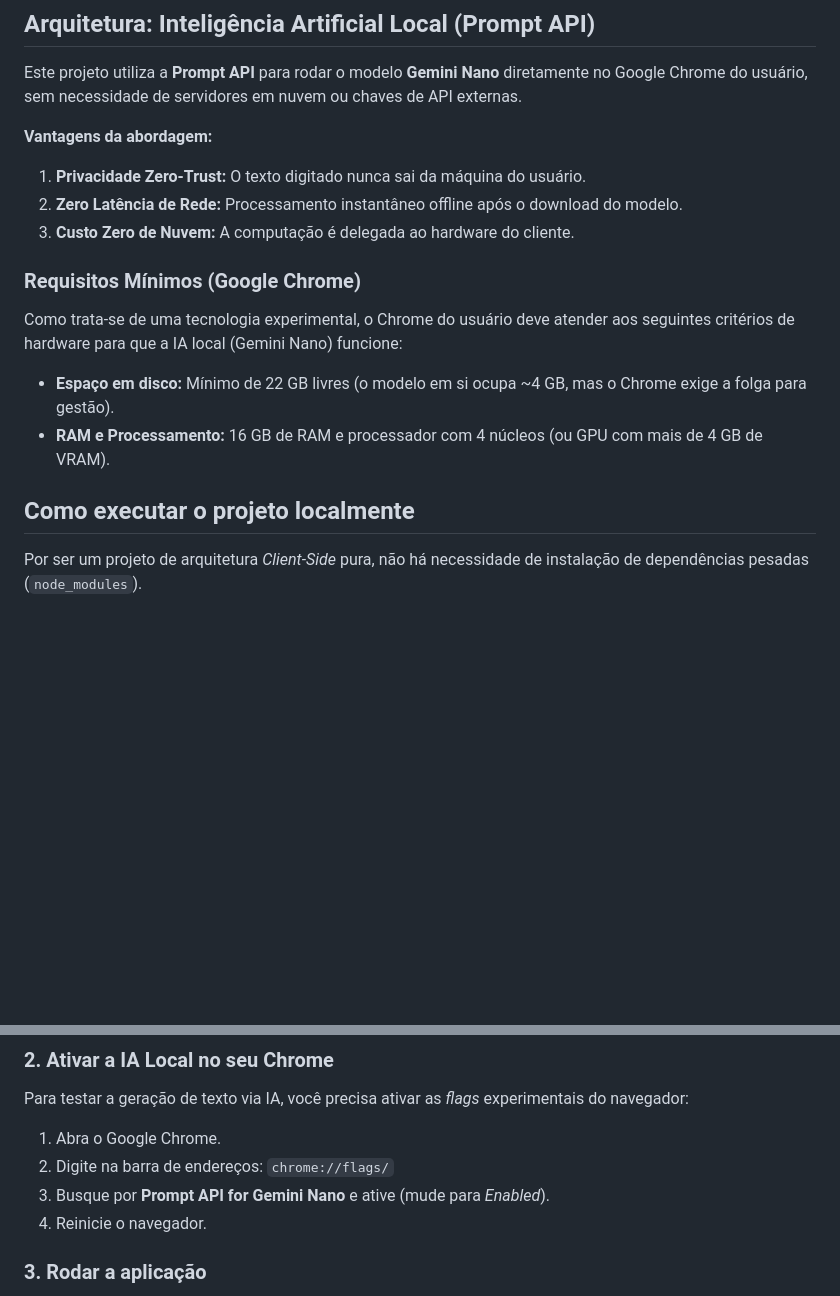
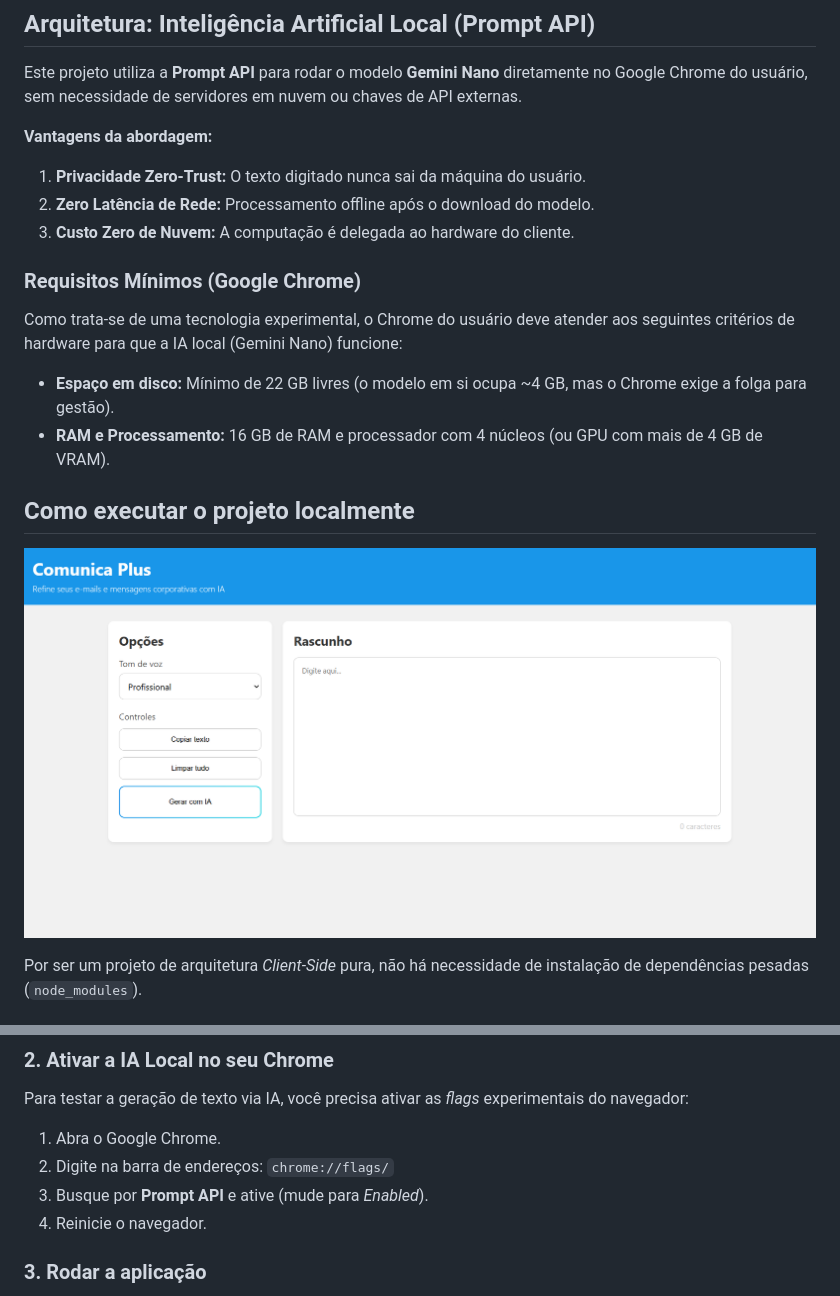
Before and after one commit to guisilvs/painel-comunicacao, a Markdown page: README.md, 2 parts joined by grey strips. Rendered like a GitHub page; pictures changed too: docs/inicial.png (added); blank space fills up the shorter version.

Commit message:
Docs: formtação e adição de imagem

```diff
--- a/README.md
+++ b/README.md
@@ -27,7 +27,7 @@ Este projeto utiliza a **Prompt API** para rodar o modelo **Gemini Nano** direta
 
 **Vantagens da abordagem:**
 1.  **Privacidade Zero-Trust:** O texto digitado nunca sai da máquina do usuário.
-2.  **Zero Latência de Rede:** Processamento instantâneo offline após o download do modelo.
+2.  **Zero Latência de Rede:** Processamento offline após o download do modelo.
 3. **Custo Zero de Nuvem:** A computação é delegada ao hardware do cliente.
 
 ### Requisitos Mínimos (Google Chrome)
@@ -38,6 +38,7 @@ Como trata-se de uma tecnologia experimental, o Chrome do usuário deve atender
 
 
 ## Como executar o projeto localmente
+![CAPA](/docs/inicial.png)
 
 Por ser um projeto de arquitetura *Client-Side* pura, não há necessidade de instalação de dependências pesadas (`node_modules`).
 
@@ -51,7 +52,7 @@ cd painel-comunicacao
 Para testar a geração de texto via IA, você precisa ativar as *flags* experimentais do navegador:
 1. Abra o Google Chrome.
 2. Digite na barra de endereços: `chrome://flags/`
-3. Busque por **Prompt API for Gemini Nano** e ative (mude para *Enabled*).
+3. Busque por **Prompt API** e ative (mude para *Enabled*).
 4. Reinicie o navegador.
 
 ### 3. Rodar a aplicação
```
